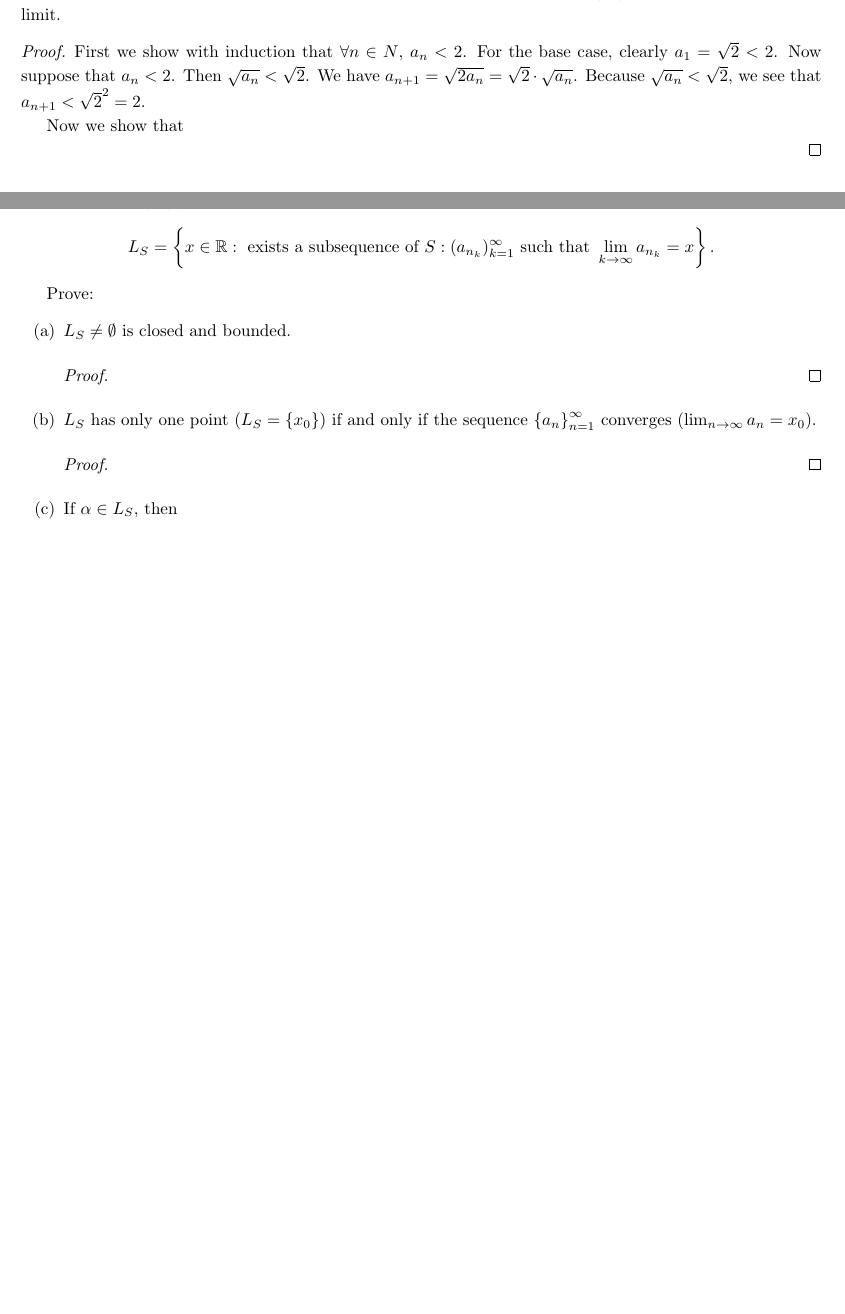
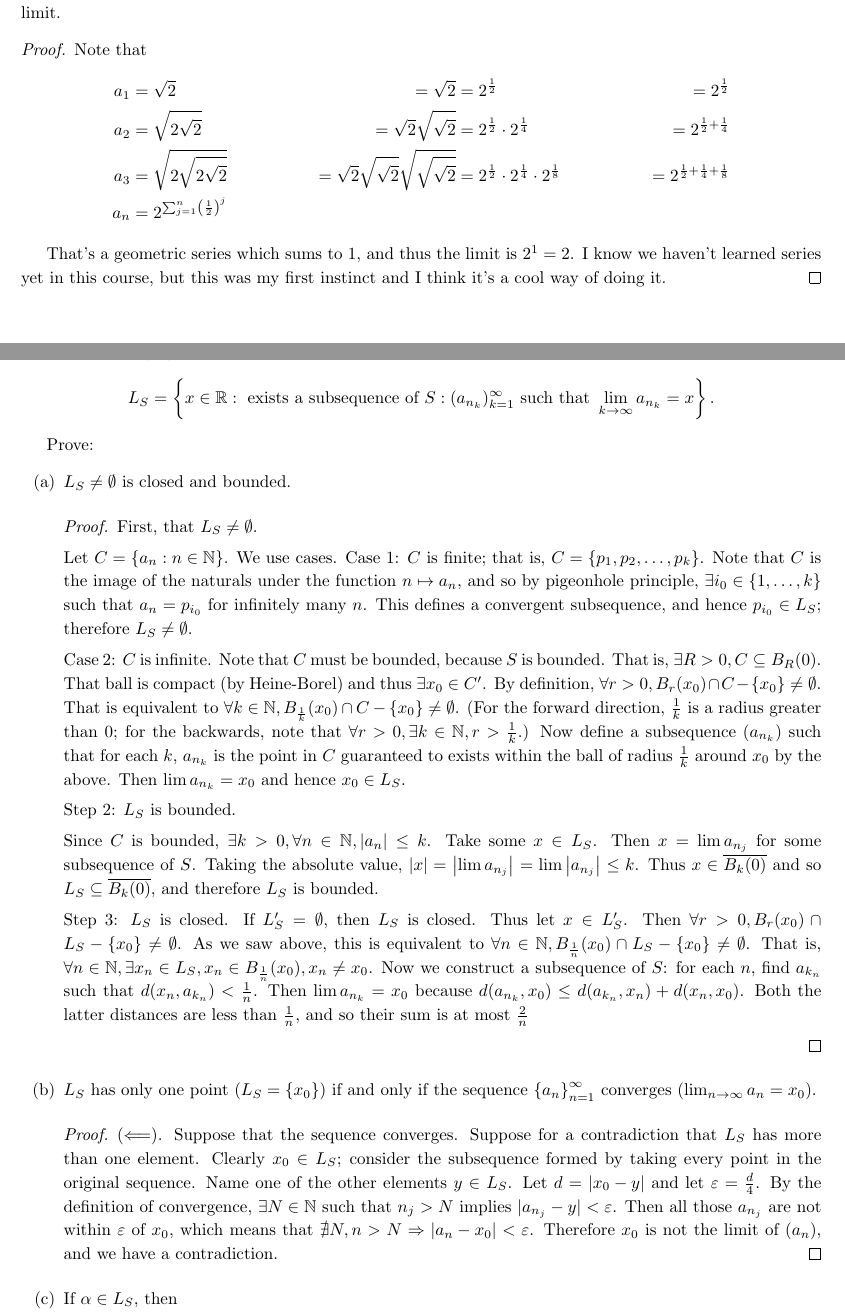
Before and after one commit to nhamovitz/latex, a LaTeX problem sheet (118A Homework 5.tex): two parts of pages 3 and 4 of 4 before the commit and two parts of pages 3 and 4 of 5 after it, joined at a grey line, cut so that both start at the same text, the shorter picture padded with empty space. Compiled offline with pdfLaTeX.

Commit message:
final f22 commit

```diff
--- a/118A Homework 5.tex
+++ b/118A Homework 5.tex
@@ -110,10 +111,20 @@ $$\sigma_n = \frac{s_0 + s_1 + \cdots + s_n}{n + 1}$$
 Define $a_1 = \sqrt{2}$ and $a_{n + 1} = \sqrt{2 a_n}$, $n \in \N$. Prove that the sequence $(a_n)_{n = 1}^\infty$ converges and find its limit.
 
 \begin{proof}
-    First we show with induction that $\forall n \in N$, $a_n < 2$. For the base case, clearly $a_1 = \sqrt{2} < 2$. Now suppose that $a_n < 2$. Then $\sqrt{a_n} < \sqrt{2}$. We have $a_{n + 1} = \sqrt{2 a_n} = \sqrt{2} \cdot \sqrt{a_n}$. Because $\sqrt{a_n} < \sqrt{2}$, we see that $a_{n + 1} < \sqrt{2}^2 = 2$.
+    % First we show with induction that $\forall n \in N$, $a_n < 2$. For the base case, clearly $a_1 = \sqrt{2} < 2$. Now suppose that $a_n < 2$. Then $\sqrt{a_n} < \sqrt{2}$. We have $a_{n + 1} = \sqrt{2 a_n} = \sqrt{2} \cdot \sqrt{a_n}$. Because $\sqrt{a_n} < \sqrt{2}$, we see that $a_{n + 1} < \sqrt{2}^2 = 2$.
 
-    Now we show that
+    % Now we show that
 
+
+    Note that
+    \begin{align*}
+        a_1 &= \sqrt{2} &= \sqrt{2} &= 2^{\frac{1}{2}}  &= 2^{\frac{1}{2}} \\
+        a_2 &= \sqrt{2 \sqrt{2}} &= \sqrt{2} \sqrt{\sqrt{2}} &= 2^{\frac{1}{2}} \cdot 2^{\frac{1}{4}} &= 2^{\frac{1}{2} + \frac{1}{4}} \\
+        a_3 &= \sqrt{2\sqrt{2 \sqrt{2}}} &= \sqrt{2} \sqrt{\sqrt{2}} \sqrt{\sqrt{\sqrt{2}}} &= 2^{\frac{1}{2}} \cdot 2^{\frac{1}{4}} \cdot 2^{\frac{1}{8}} &= 2^{\frac{1}{2} + \frac{1}{4} + \frac{1}{8}} \\
+        a_n &= 2^{\sum_{j = 1}^n \paren{\frac{1}{2}}^j}
+    \end{align*}
+
+    That's a geometric series which sums to $1$, and thus the limit is $2^1 = 2$. I know we haven't learned series yet in this course, but this was my first instinct and I think it's a cool way of doing it.
 \end{proof}
 
 
@@ -129,6 +140,17 @@ Prove:
     \item
     $L_S \ne \emptyset$ is closed and bounded.
     \begin{proof}
+        First, that $L_S \ne \emptyset$.
+
+        Let $C = \set{a_n : n \in \N}$. We use cases. Case 1: $C$ is finite; that is, $C = \set{p_1, p_2, \dots, p_k}$. Note that $C$ is the image of the naturals under the function $n \mapsto a_n$, and so by pigeonhole principle, $\exists i_0 \in \set{1, \dots, k}$ such that $a_n = p_{i_0}$ for infinitely many $n$. This defines a convergent subsequence, and hence $p_{i_0} \in L_S$; therefore $L_S \ne \emptyset$.
+
+        Case 2: $C$ is infinite. Note that $C$ must be bounded, because $S$ is bounded. That is, $\exists R > 0, C \subseteq B_R(0)$. That ball is compact (by Heine-Borel) and thus $\exists x_0 \in C'$. By definition, $\forall r > 0, B_r(x_0) \cap C - \set{x_0} \ne \emptyset$. That is equivalent to $\forall k \in \N, B_{\frac{1}{k}}(x_0) \cap C - \set{x_0} \ne \emptyset$. (For the forward direction, $\frac{1}{k}$ is a radius greater than $0$; for the backwards, note that $\forall r > 0, \exists k \in \N, r > \frac{1}{k}$.) Now define a subsequence $(a_{n_k})$ such that for each $k$, $a_{n_k}$ is the point in $C$ guaranteed to exists within the ball of radius $\frac{1}{k}$ around $x_0$ by the above. Then $\lim a_{n_k} = x_0$ and hence $x_0 \in L_S$.
+
+        Step 2: $L_S$ is bounded.
+
+        Since $C$ is bounded, $\exists k > 0, \forall n \in \N, \abs{a_n} \le k$. Take some $x \in L_S$. Then $x = \lim a_{n_j}$ for some subsequence of $S$. Taking the absolute value, $\abs{x} = \abs{\lim a_{n_j}} = \lim \abs{a_{n_j}} \le k$. Thus $x \in \ol{B_k(0)}$ and so $L_S \subseteq \ol{B_k(0)}$, and therefore $L_S$ is bounded.
+
+        Step 3: $L_S$ is closed. If $L_S' = \emptyset$, then $L_S$ is closed. Thus let $x \in L_S'$. Then $\forall r > 0, B_r(x_0) \cap L_S - \set{x_0} \ne \emptyset$. As we saw above, this is equivalent to $\forall n \in \N, B_{\frac{1}{n}}(x_0) \cap L_S - \set{x_0} \ne \emptyset$. That is, $\forall n \in \N, \exists x_n \in L_S, x_n \in B_{\frac{1}{n}}(x_0), x_n \ne x_0$. Now we construct a subsequence of $S$: for each $n$, find $a_{k_n}$ such that $d(x_n, a_{k_n}) < \frac{1}{n}$. Then $\lim a_{n_k} = x_0$ because $d(a_{n_k}, x_0) \le d(a_{k_n}, x_n) + d(x_n, x_0)$. Both the latter distances are less than $\frac{1}{n}$, and so their sum is at most $\frac{2}{n}$
 
     \end{proof}
 
@@ -144,7 +166,13 @@ Prove:
         % actually contradiction works better: Let lim a_n = x. Suppose for cont that L_s has more than one point. then above.
         % % Likewise for x_0 and y_0. Thus not convergent anywhere.
         % Thus x_0 is not the limit. Consider any other point z_0. Let d = distance between x_0 and z_0. Epsilon = d/4 again. Infinitely many close to x_0, so z_0 not a limit.
+        ($\Longleftarrow$). Suppose that the sequence converges. Suppose for a contradiction that $L_S$ has more than one element. Clearly $x_0 \in L_S$; consider the subsequence formed by taking every point in the original sequence. Name one of the other elements $y \in L_S$. Let $d = \abs{x_0 - y}$ and let $\varepsilon = \frac{d}{4}$. By the definition of convergence, $\exists N \in \N$ such that $n_j > N$ implies $|a_{n_j} - y| < \varepsilon$. Then all those $a_{n_j}$ are not within $\varepsilon$ of $x_0$, which means that $\nexists N, n > N \Rightarrow \abs{a_n - x_0} < \varepsilon$. Therefore $x_0$ is not the limit of $(a_n)$, and we have a contradiction.
     \end{proof}
+
+
+
+
+
 
 
     \item
```
Also changed, not shown: 108B Homework 4.tex (+1 -0 lines), template.tex (+1 -0 lines), 118A Homework 5.tex (3 more changed lines).
